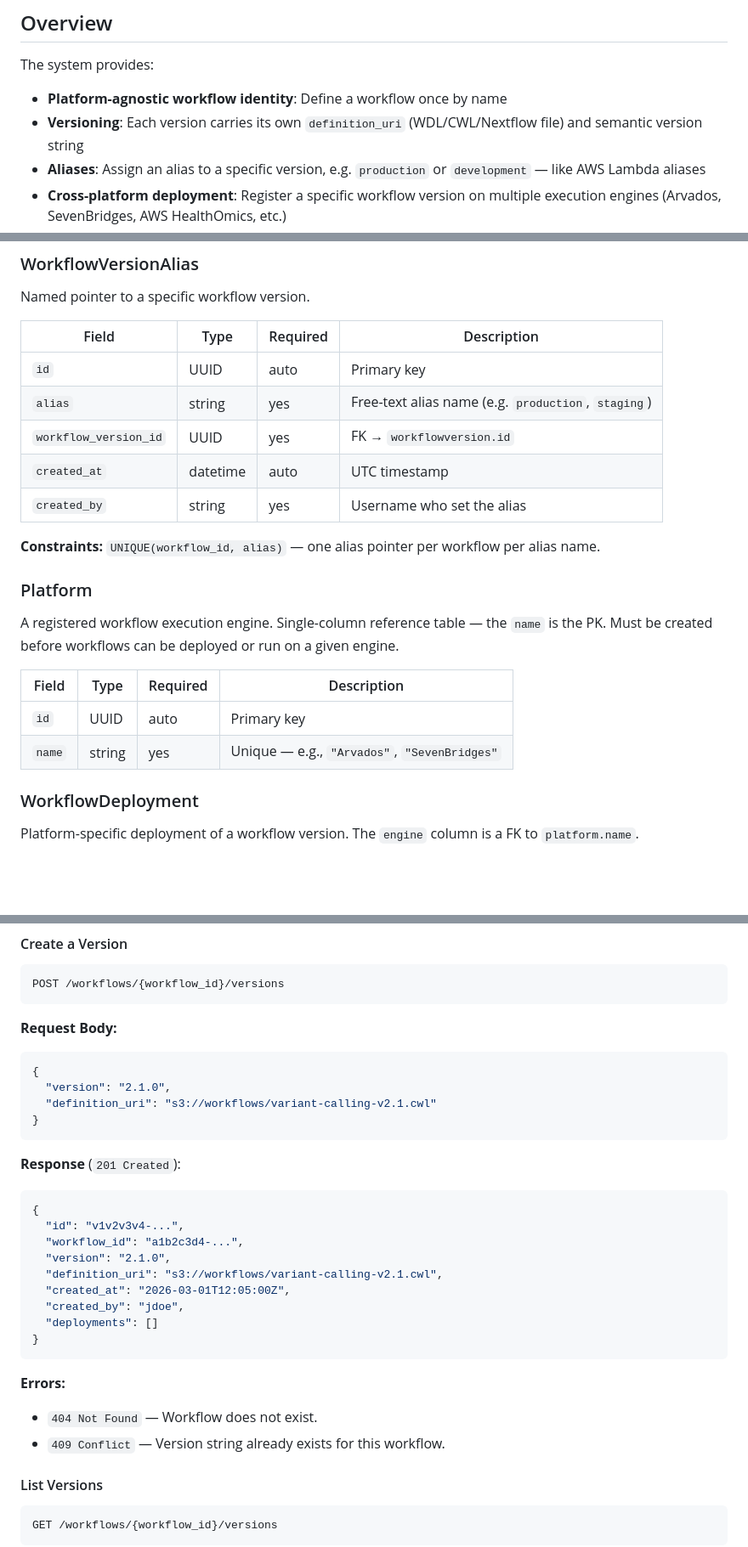
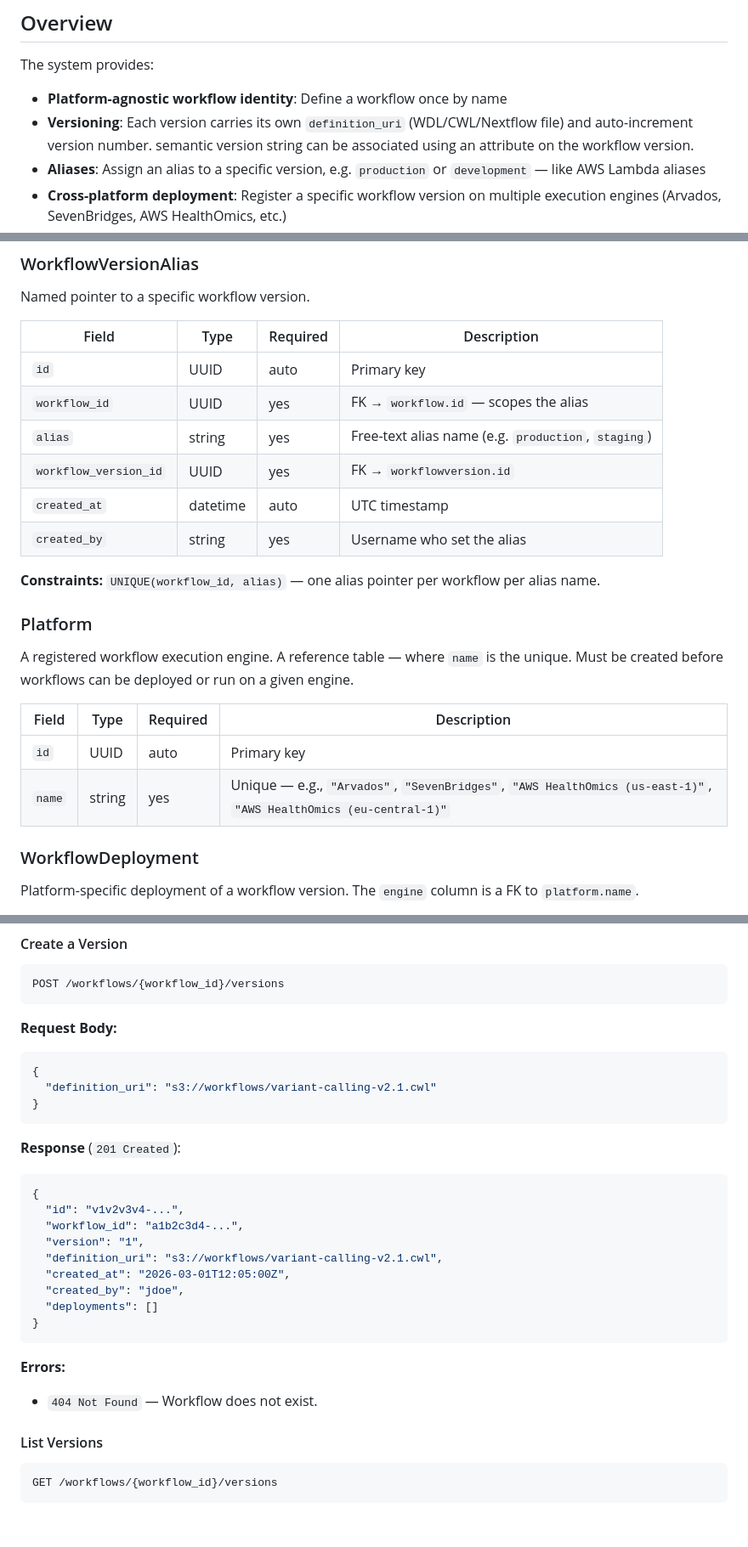
Before and after one commit to NGS360/APIServer, a Markdown page: docs/WORKFLOWS_AND_PIPELINES.md, 3 parts joined by grey strips. Shown at 85% size. Rendered like a GitHub page; blank space fills up the shorter version.

````diff
--- a/docs/WORKFLOWS_AND_PIPELINES.md
+++ b/docs/WORKFLOWS_AND_PIPELINES.md
@@ -7,7 +7,7 @@ This document describes the Workflow and Pipeline systems — how workflows are
 The system provides:
 
 - **Platform-agnostic workflow identity**: Define a workflow once by name
-- **Versioning**: Each version carries its own `definition_uri` (WDL/CWL/Nextflow file) and semantic version string
+- **Versioning**: Each version carries its own `definition_uri` (WDL/CWL/Nextflow file) and auto-increment version number.  semantic version string can be associated using an attribute on the workflow version.
 - **Aliases**: Assign an alias to a specific version, e.g. `production` or `development` — like AWS Lambda aliases
 - **Cross-platform deployment**: Register a specific workflow version on multiple execution engines (Arvados, SevenBridges, AWS HealthOmics, etc.)
 - **Pipeline grouping**: Organise related workflows into named groups called pipelines
@@ -195,6 +197,7 @@ Named pointer to a specific workflow version.
 | Field | Type | Required | Description |
 |-------|------|----------|-------------|
 | `id` | UUID | auto | Primary key |
+| `workflow_id` | UUID | yes | FK → `workflow.id` — scopes the alias |
 | `alias` | string | yes | Free-text alias name (e.g. `production`, `staging`) |
 | `workflow_version_id` | UUID | yes | FK → `workflowversion.id` |
 | `created_at` | datetime | auto | UTC timestamp |
@@ -204,12 +207,12 @@ Named pointer to a specific workflow version.
 
 ### Platform
 
-A registered workflow execution engine. Single-column reference table — the `name` is the PK. Must be created before workflows can be deployed or run on a given engine.
+A registered workflow execution engine. A reference table — where `name` is the unique. Must be created before workflows can be deployed or run on a given engine.
 
 | Field | Type | Required | Description |
 |-------|------|----------|-------------|
 | `id` | UUID | auto | Primary key |
-| `name` | string | yes | Unique — e.g., `"Arvados"`, `"SevenBridges"` |
+| `name` | string | yes | Unique — e.g., `"Arvados"`, `"SevenBridges"`, `"AWS HealthOmics (us-east-1)"`, `"AWS HealthOmics (eu-central-1)"` |
 
 ### WorkflowDeployment
 
@@ -334,7 +337,6 @@ POST /workflows/{workflow_id}/versions
 
 ```json
 {
-  "version": "2.1.0",
   "definition_uri": "s3://workflows/variant-calling-v2.1.cwl"
 }
 ```
@@ -345,7 +347,7 @@ POST /workflows/{workflow_id}/versions
 {
   "id": "v1v2v3v4-...",
   "workflow_id": "a1b2c3d4-...",
-  "version": "2.1.0",
+  "version": "1",
   "definition_uri": "s3://workflows/variant-calling-v2.1.cwl",
   "created_at": "2026-03-01T12:05:00Z",
   "created_by": "jdoe",
@@ -355,7 +357,6 @@ POST /workflows/{workflow_id}/versions
 
 **Errors:**
 - `404 Not Found` — Workflow does not exist.
-- `409 Conflict` — Version string already exists for this workflow.
 
 #### List Versions
 
````
Also changed, not shown: other parts of docs/WORKFLOWS_AND_PIPELINES.md (+3 -73 lines).
